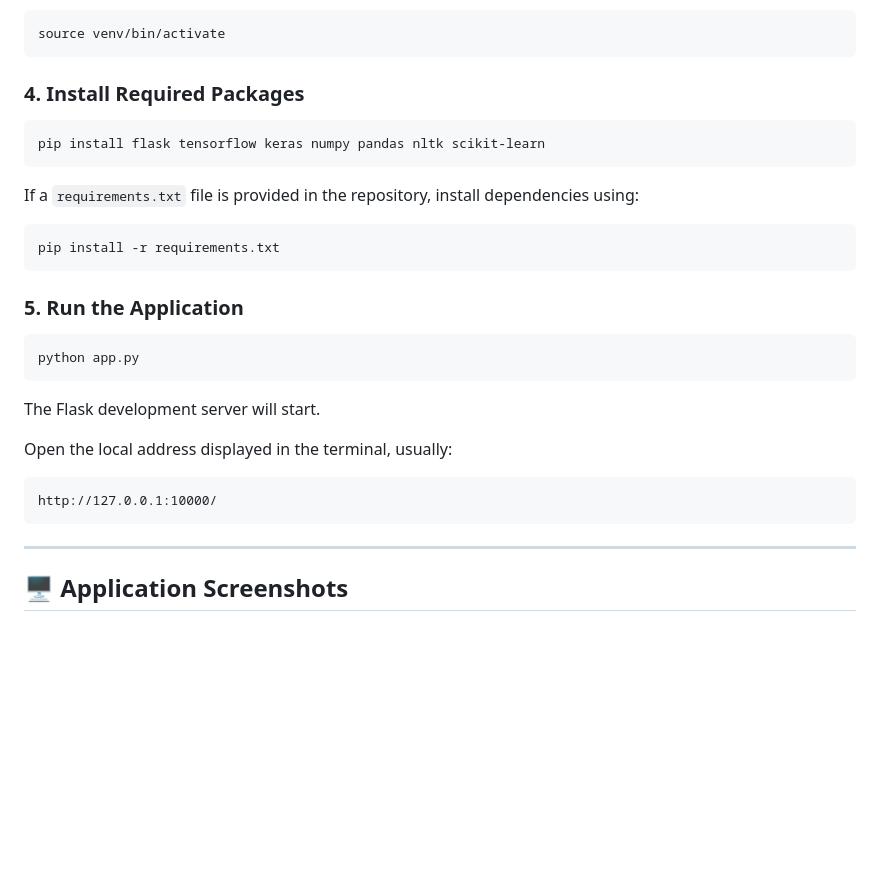
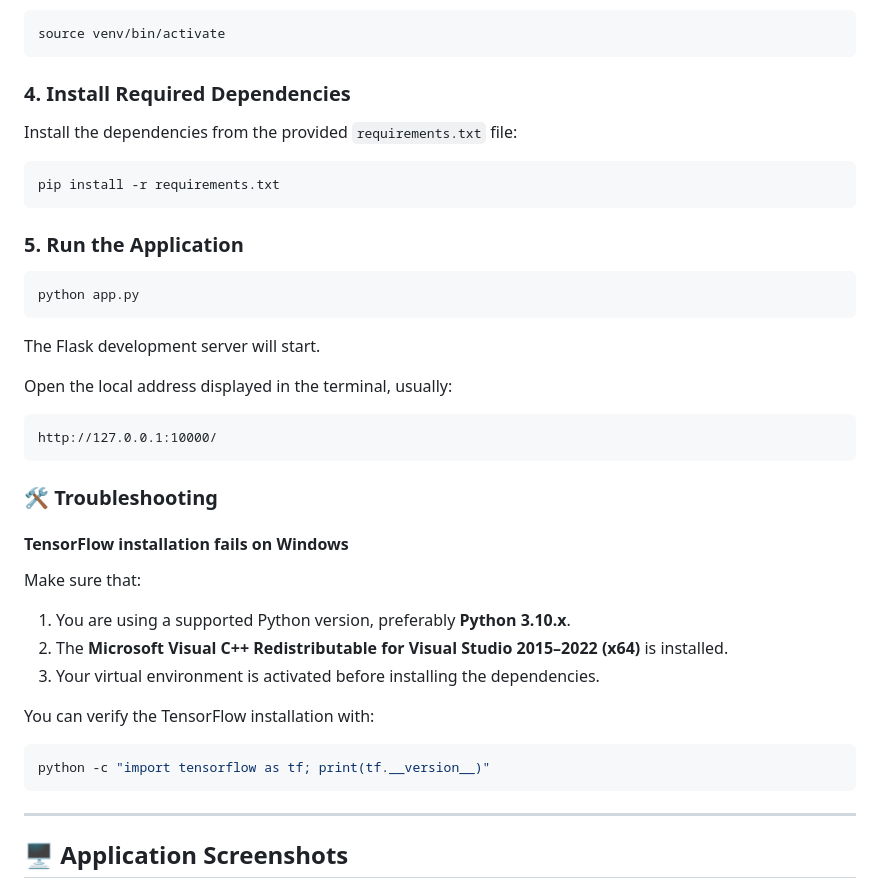
Before and after one commit to Fake-News-Detection-Team/Fake-News-Detection-English, a Markdown page: README.md, the part around the change. Drawn GitHub-style; blank space fills up the shorter version.

````diff
--- a/README.md
+++ b/README.md
@@ -451,13 +451,9 @@ Activate:
 source venv/bin/activate
 ```
 
-### 4. Install Required Packages
+### 4. Install Required Dependencies
 
-```bash
-pip install flask tensorflow keras numpy pandas nltk scikit-learn
-```
-
-If a `requirements.txt` file is provided in the repository, install dependencies using:
+Install the dependencies from the provided `requirements.txt` file:
 
 ```bash
 pip install -r requirements.txt
@@ -476,7 +472,21 @@ Open the local address displayed in the terminal, usually:
 ```text
 http://127.0.0.1:10000/
 ```
+### 🛠️ Troubleshooting
 
+#### TensorFlow installation fails on Windows
+
+Make sure that:
+
+1. You are using a supported Python version, preferably **Python 3.10.x**.
+2. The **Microsoft Visual C++ Redistributable for Visual Studio 2015–2022 (x64)** is installed.
+3. Your virtual environment is activated before installing the dependencies.
+
+You can verify the TensorFlow installation with:
+
+```bash
+python -c "import tensorflow as tf; print(tf.__version__)"
+```
 ---
 
 ## 🖥️ Application Screenshots
````
